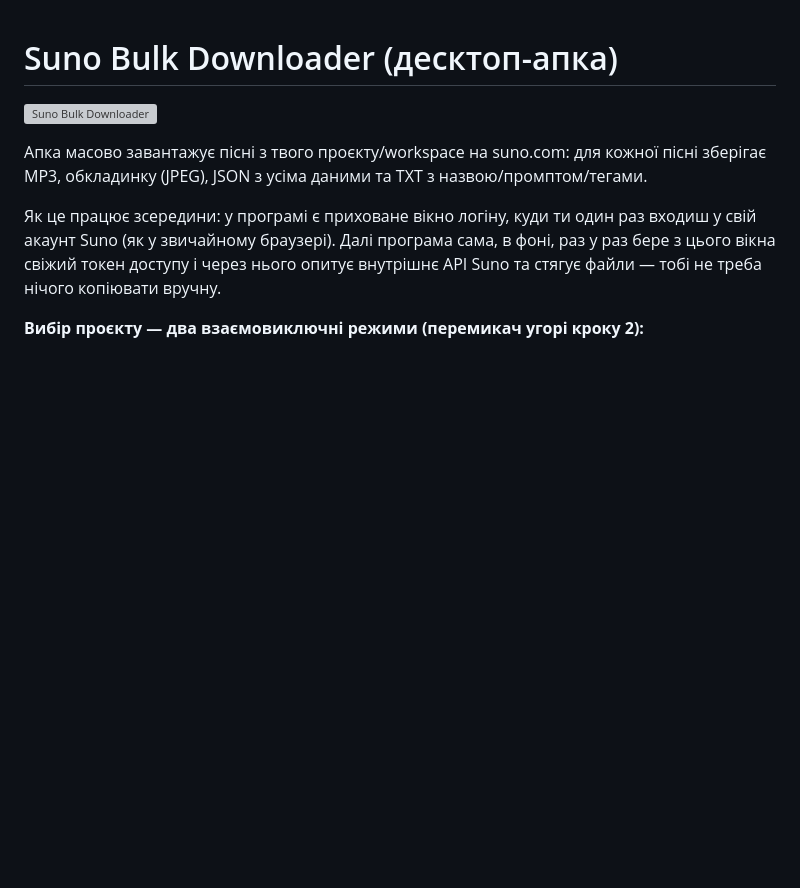
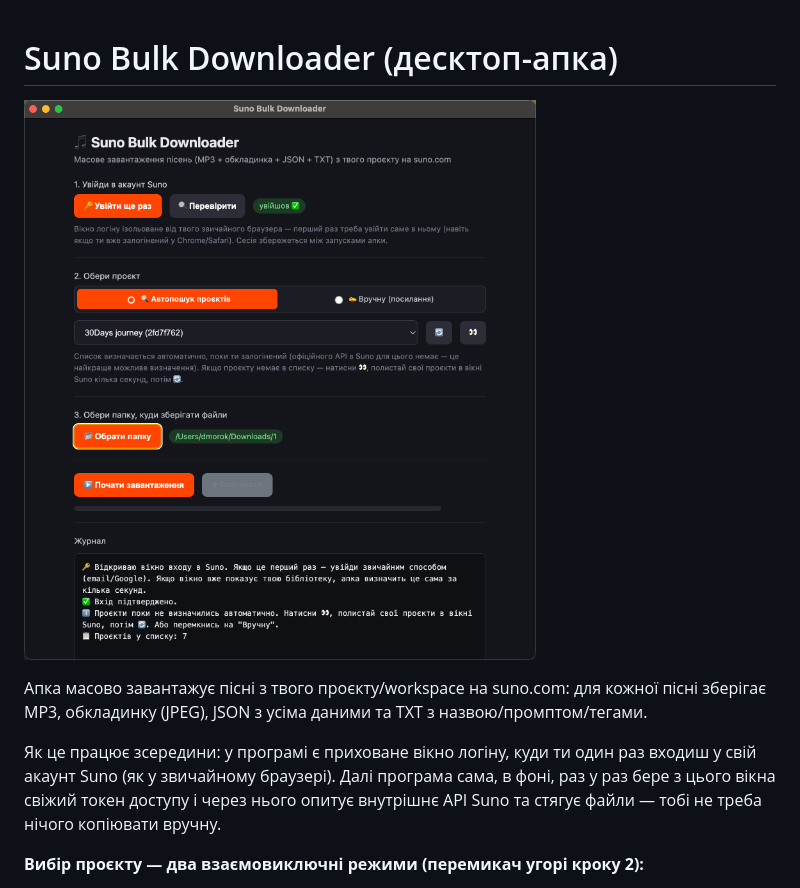
Before and after one commit to Dmorok/suno-bulk-downloader, a Markdown page: README.md, the part around the change. Drawn GitHub-style; blank space fills up the shorter version; grey boxes are pictures that could not be loaded.

Commit message:
screen added 1

```diff
--- a/README.md
+++ b/README.md
@@ -1,6 +1,6 @@
 # Suno Bulk Downloader (десктоп-апка)
 
-![Suno Bulk Downloader](ui.png)
+![Suno Bulk Downloader](UI.png)
 
 Апка масово завантажує пісні з твого проєкту/workspace на suno.com: для кожної пісні зберігає MP3, обкладинку (JPEG), JSON з усіма даними та TXT з назвою/промптом/тегами.
 
```
